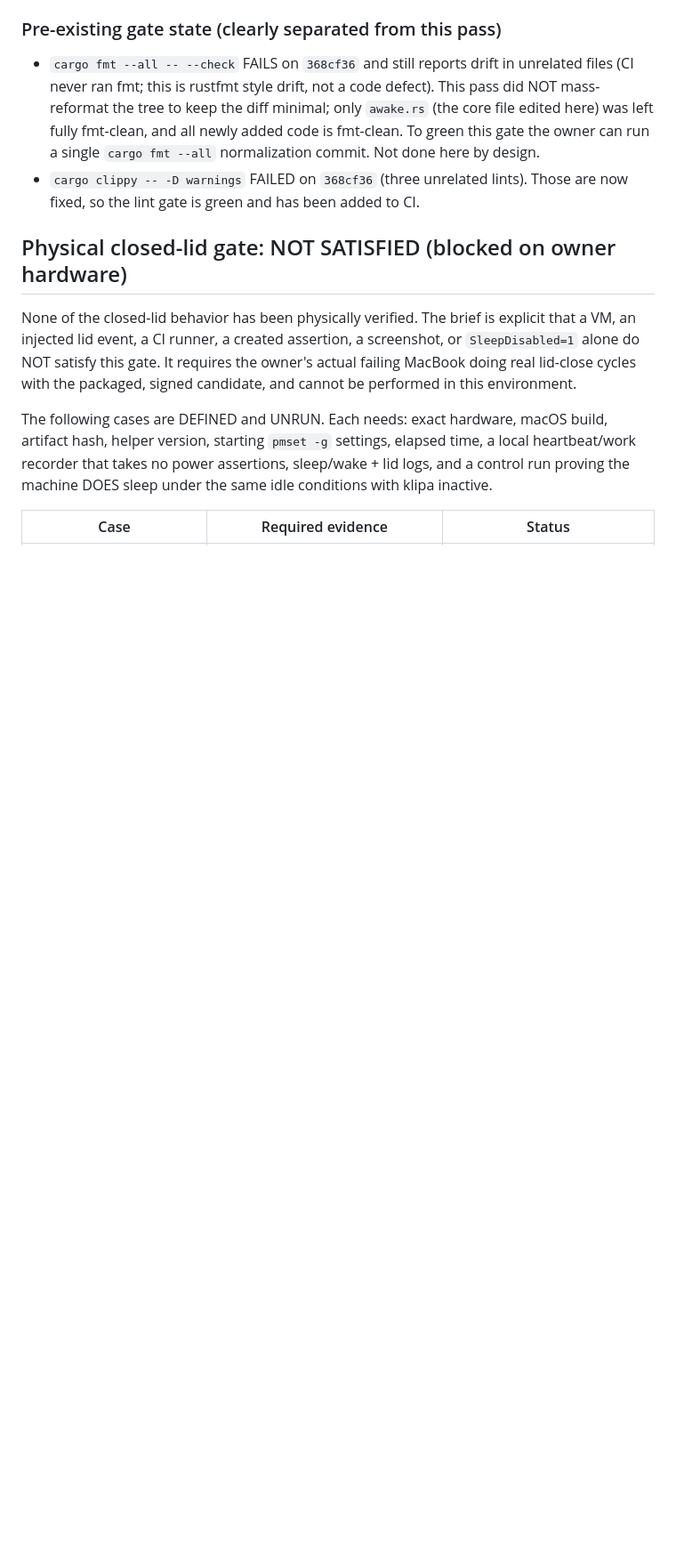
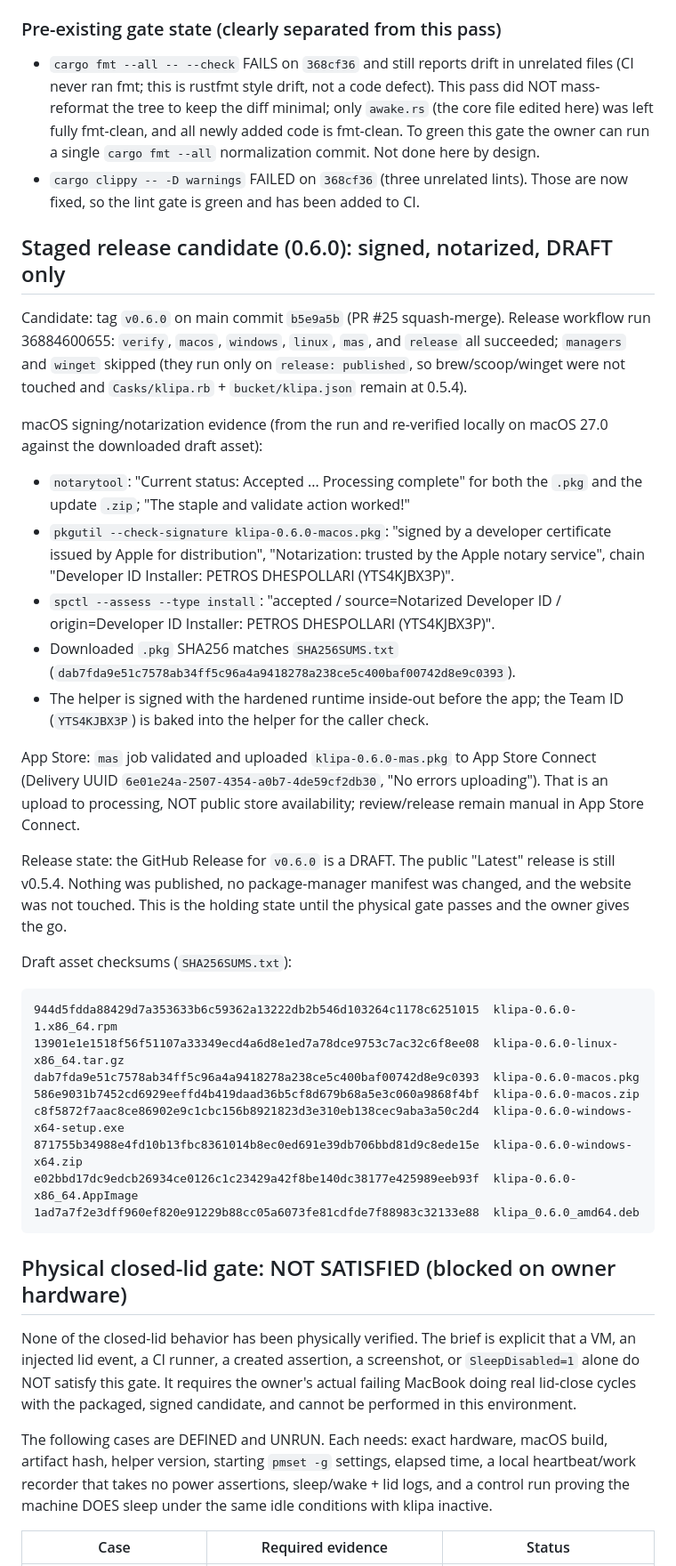
Before and after one commit to peterdsp/klipa, a Markdown page: docs/keep-awake-verification.md, the part around the change. Shown at 89% size. Rendered like a GitHub page; blank space fills up the shorter version.

Commit message:
Record the staged 0.6.0 signed/notarized draft evidence
Candidate tag v0.6.0 on b5e9a5b, release run all green, macOS pkg/zip
Developer ID signed + notarized + spctl-accepted (re-verified locally),
MAS uploaded to App Store Connect, package managers and website untouched.
Draft only; publication still gated on the owner's physical closed-lid
test.

````diff
--- a/docs/keep-awake-verification.md
+++ b/docs/keep-awake-verification.md
@@ -62,6 +62,53 @@ system, and journal seams; no real power state touched, no long sleeps):
 - `cargo clippy -- -D warnings` FAILED on `368cf36` (three unrelated lints).
   Those are now fixed, so the lint gate is green and has been added to CI.
 
+## Staged release candidate (0.6.0): signed, notarized, DRAFT only
+
+Candidate: tag `v0.6.0` on main commit `b5e9a5b` (PR #25 squash-merge).
+Release workflow run 36884600655: `verify`, `macos`, `windows`, `linux`,
+`mas`, and `release` all succeeded; `managers` and `winget` skipped (they
+run only on `release: published`, so brew/scoop/winget were not touched and
+`Casks/klipa.rb` + `bucket/klipa.json` remain at 0.5.4).
+
+macOS signing/notarization evidence (from the run and re-verified locally
+on macOS 27.0 against the downloaded draft asset):
+
+- `notarytool`: "Current status: Accepted ... Processing complete" for both
+  the `.pkg` and the update `.zip`; "The staple and validate action worked!"
+- `pkgutil --check-signature klipa-0.6.0-macos.pkg`: "signed by a developer
+  certificate issued by Apple for distribution", "Notarization: trusted by
+  the Apple notary service", chain "Developer ID Installer: PETROS
+  DHESPOLLARI (YTS4KJBX3P)".
+- `spctl --assess --type install`: "accepted / source=Notarized Developer
+  ID / origin=Developer ID Installer: PETROS DHESPOLLARI (YTS4KJBX3P)".
+- Downloaded `.pkg` SHA256 matches `SHA256SUMS.txt`
+  (`dab7fda9e51c7578ab34ff5c96a4a9418278a238ce5c400baf00742d8e9c0393`).
+- The helper is signed with the hardened runtime inside-out before the app;
+  the Team ID (`YTS4KJBX3P`) is baked into the helper for the caller check.
+
+App Store: `mas` job validated and uploaded `klipa-0.6.0-mas.pkg` to App
+Store Connect (Delivery UUID `6e01e24a-2507-4354-a0b7-4de59cf2db30`, "No
+errors uploading"). That is an upload to processing, NOT public store
+availability; review/release remain manual in App Store Connect.
+
+Release state: the GitHub Release for `v0.6.0` is a DRAFT. The public
+"Latest" release is still v0.5.4. Nothing was published, no package-manager
+manifest was changed, and the website was not touched. This is the holding
+state until the physical gate passes and the owner gives the go.
+
+Draft asset checksums (`SHA256SUMS.txt`):
+
+```
+944d5fdda88429d7a353633b6c59362a13222db2b546d103264c1178c6251015  klipa-0.6.0-1.x86_64.rpm
+13901e1e1518f56f51107a33349ecd4a6d8e1ed7a78dce9753c7ac32c6f8ee08  klipa-0.6.0-linux-x86_64.tar.gz
+dab7fda9e51c7578ab34ff5c96a4a9418278a238ce5c400baf00742d8e9c0393  klipa-0.6.0-macos.pkg
+586e9031b7452cd6929eeffd4b419daad36b5cf8d679b68a5e3c060a9868f4bf  klipa-0.6.0-macos.zip
+c8f5872f7aac8ce86902e9c1cbc156b8921823d3e310eb138cec9aba3a50c2d4  klipa-0.6.0-windows-x64-setup.exe
+871755b34988e4fd10b13fbc8361014b8ec0ed691e39db706bbd81d9c8ede15e  klipa-0.6.0-windows-x64.zip
+e02bbd17dc9edcb26934ce0126c1c23429a42f8be140dc38177e425989eeb93f  klipa-0.6.0-x86_64.AppImage
+1ad7a7f2e3dff960ef820e91229b88cc05a6073fe81cdfde7f88983c32133e88  klipa_0.6.0_amd64.deb
+```
+
 ## Physical closed-lid gate: NOT SATISFIED (blocked on owner hardware)
 
 None of the closed-lid behavior has been physically verified. The brief is
````
Also changed, not shown: docs/keep-awake-release-checklist.md (+16 -0 lines).
